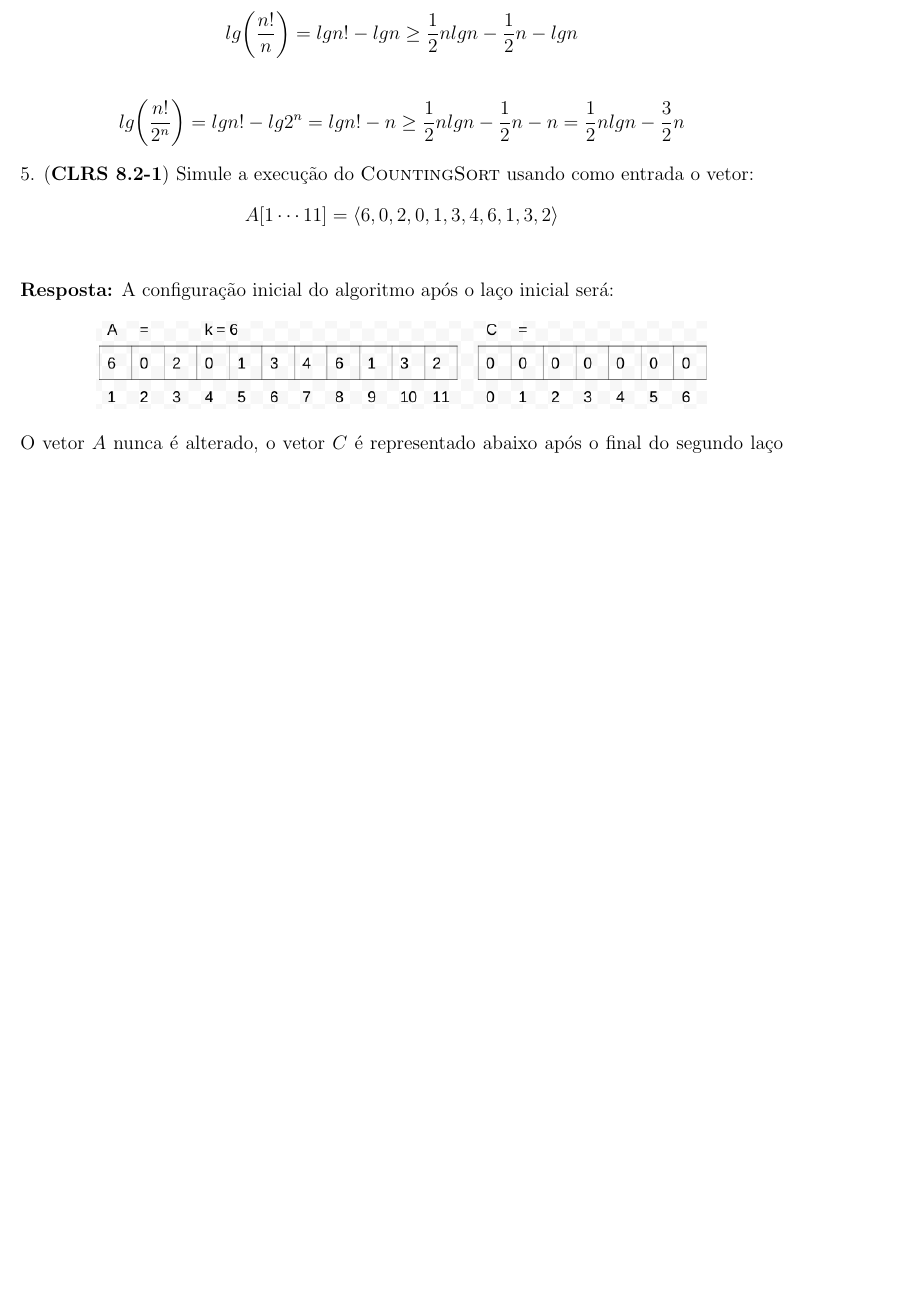
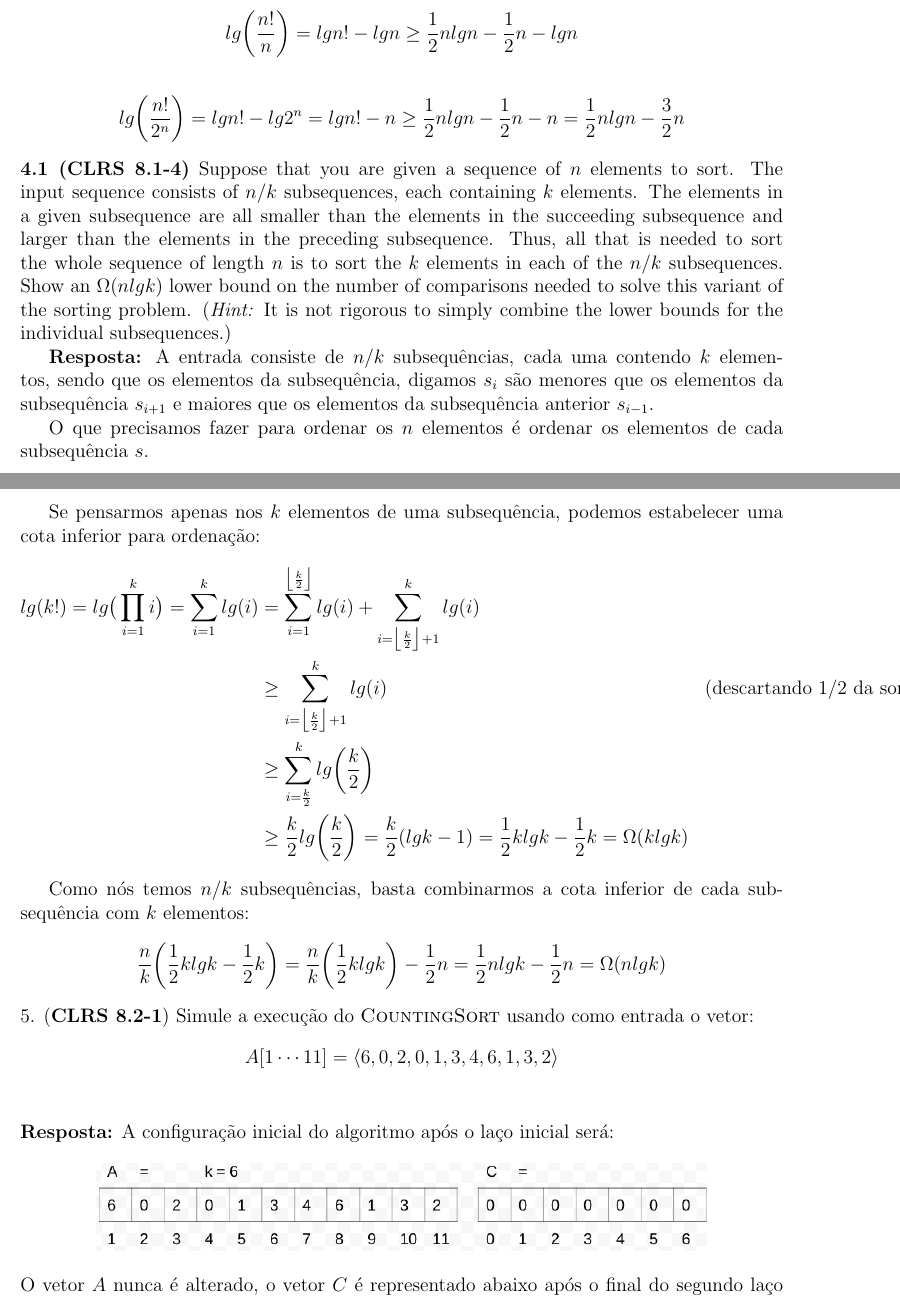
Before and after one commit to rodrigoadfaria/playground, a LaTeX document (algorithms/mac-5711-tex/main.tex, which reads algorithms/mac-5711-tex/l5/q5-04-2.tex): part of page 4 of 25 before the commit and two parts of pages 4 and 5 of 25 after it, the two joined at a grey line, cut so that both start at the same text, the shorter picture padded with empty space. Compiled offline with pdfLaTeX.

Commit message:
Solution for CLRS 8.1-4

```diff
--- /dev/null
+++ b/algorithms/mac-5711-tex/l5/q5-04-2.tex
@@ -0,0 +1,20 @@
+
+\noindent \textbf{4.1 (CLRS 8.1-4)} Suppose that you are given a sequence of $n$ elements to sort. The input sequence
+consists of $n/k$ subsequences, each containing $k$ elements. The elements in a given subsequence are all smaller than the elements in the succeeding subsequence and larger than the elements in the preceding subsequence. Thus, all that is needed to sort the whole sequence of length $n$ is to sort the $k$ elements in each of the $n/k$ subsequences. Show an $\Omega(n lg k)$ lower bound on the number of comparisons needed to solve this variant of the sorting problem. (\textit{Hint:} It is not rigorous to simply combine the lower bounds for the individual subsequences.)
+
+\textbf{Resposta:} A entrada consiste de $n/k$ subsequências, cada uma contendo $k$ elementos, sendo que os elementos da subsequência, digamos $s_i$ são menores que os elementos da subsequência $s_{i+1}$ e maiores que os elementos da subsequência anterior $s_{i-1}$.
+
+O que precisamos fazer para ordenar os $n$ elementos é ordenar os elementos de cada subsequência $s$.
+
+Se pensarmos apenas nos $k$ elementos de uma subsequência, podemos estabelecer uma cota inferior para ordenação:
+\begin{align*}
+lg(k!) = lg\big(\prod_{i=1}^k i\big) = \sum_{i=1}^k lg(i) &= \sum_{i=1}^{\floor{\frac{k}{2}}} lg(i) + \sum_{i=\floor{\frac{k}{2}} + 1}^k lg(i) \\
+&\geq \sum_{i=\floor{\frac{k}{2}} + 1}^k lg(i) & \text{(descartando 1/2 da soma)} \\
+&\geq \sum_{i=\frac{k}{2}}^k lg\bgfrac{k}{2} \\
+&\geq \frac{k}{2} lg\bgfrac{k}{2} = \frac{k}{2} (lgk - 1) = \frac{1}{2}klgk - \frac{1}{2}k = \Omega(k lg k)
+\end{align*}
+
+Como nós temos $n/k$ subsequências, basta combinarmos a cota inferior de cada subsequência com $k$ elementos:
+\begin{align*}
+\frac{n}{k} \bigg(\frac{1}{2}klgk - \frac{1}{2}k \bigg) = \frac{n}{k} \bigg(\frac{1}{2}klgk \bigg) - \frac{1}{2}n = \frac{1}{2}nlgk - \frac{1}{2}n = \Omega(n lg k)
+\end{align*}
```
Also changed, not shown: algorithms/mac-5711-tex/main.tex (+2 -1 lines), algorithms/mac-5711-tex/l5/q5-04-1.tex (renamed from algorithms/mac-5711-tex/l5/q5-04.1.tex).
